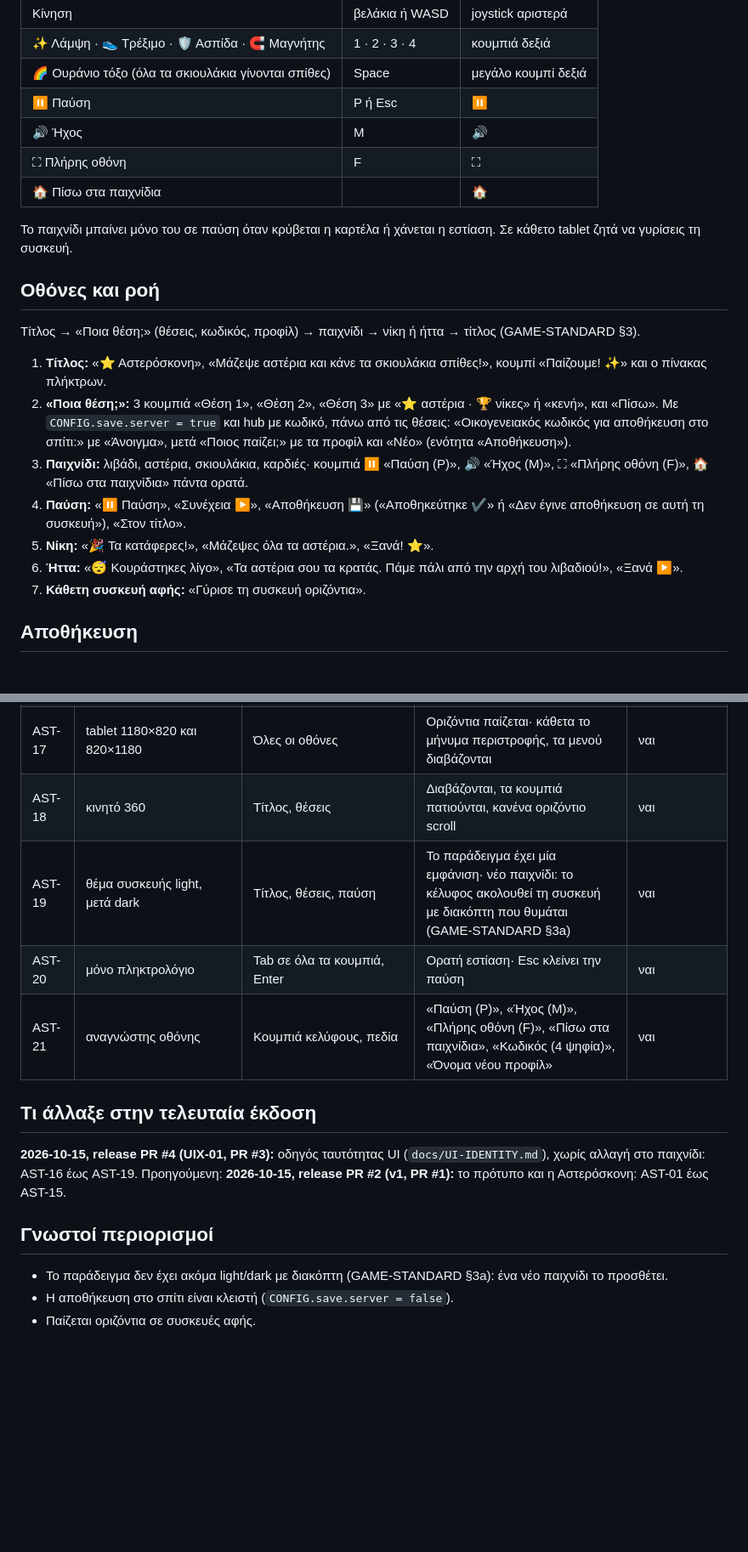
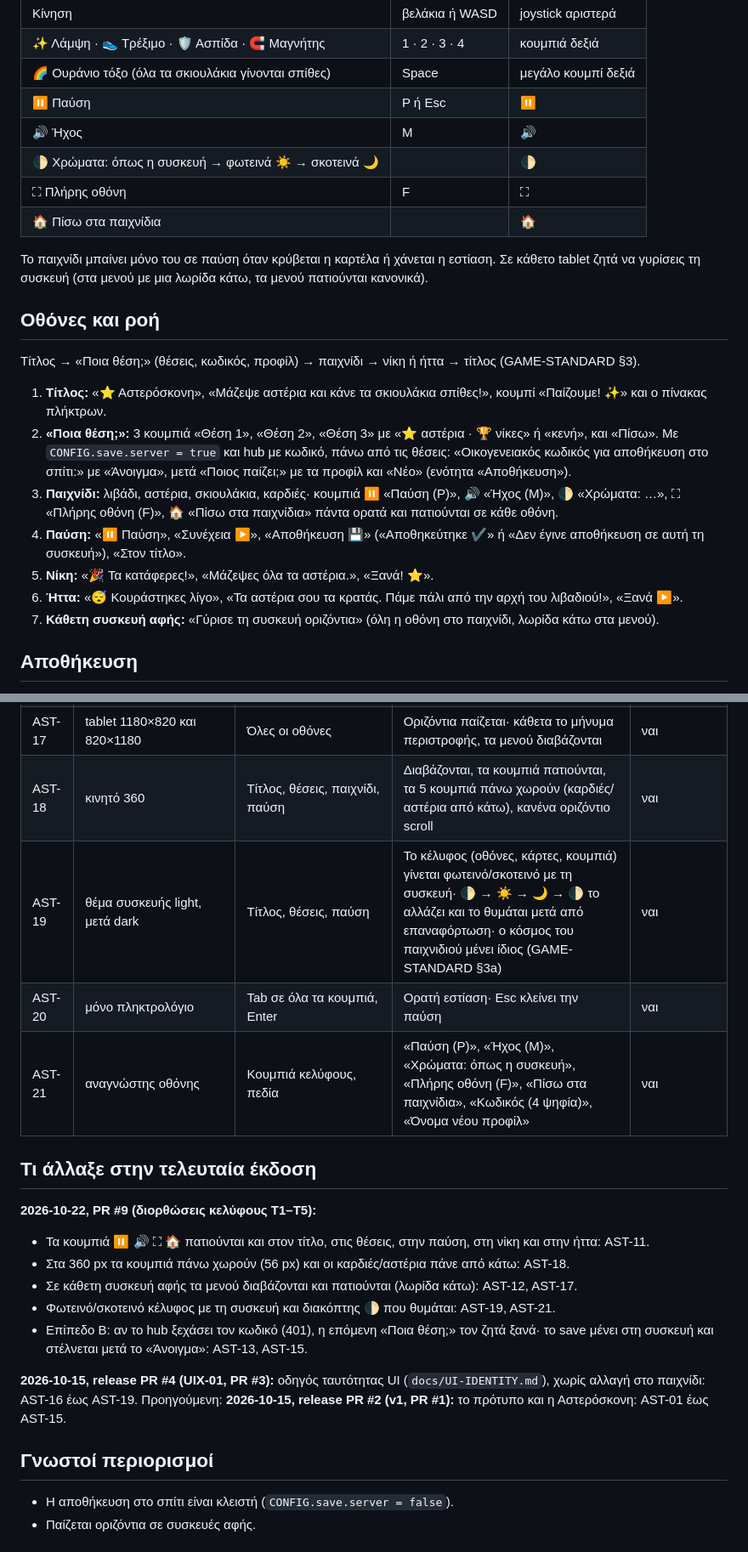
Before and after one commit to konzag/games-template, a Markdown page: README.md, 2 parts joined by grey strips. Shown at 85% size. Rendered like a GitHub page; blank space fills up the shorter version.

Commit message:
docs: README tester guide for the T1-T5 shell fixes (AST-11/12/18/19/21)
Co-Authored-By: Claude Opus 5.5 <noreply@anthropic.com>

```diff
--- a/README.md
+++ b/README.md
@@ -28,11 +28,12 @@
 | 🌈 Ουράνιο τόξο (όλα τα σκιουλάκια γίνονται σπίθες) | Space | μεγάλο κουμπί δεξιά |
 | ⏸ Παύση | P ή Esc | ⏸ |
 | 🔊 Ήχος | M | 🔊 |
+| 🌓 Χρώματα: όπως η συσκευή → φωτεινά ☀️ → σκοτεινά 🌙 | | 🌓 |
 | ⛶ Πλήρης οθόνη | F | ⛶ |
 | 🏠 Πίσω στα παιχνίδια | | 🏠 |
 
 Το παιχνίδι μπαίνει μόνο του σε παύση όταν κρύβεται η καρτέλα ή χάνεται η εστίαση. Σε κάθετο tablet ζητά να
-γυρίσεις τη συσκευή.
+γυρίσεις τη συσκευή (στα μενού με μια λωρίδα κάτω, τα μενού πατιούνται κανονικά).
 
 ## Οθόνες και ροή
 
@@ -45,13 +46,13 @@
 2. **«Ποια θέση;»:** 3 κουμπιά «Θέση 1», «Θέση 2», «Θέση 3» με «⭐ αστέρια · 🏆 νίκες» ή «κενή», και «Πίσω».
    Με `CONFIG.save.server = true` και hub με κωδικό, πάνω από τις θέσεις: «Οικογενειακός κωδικός για αποθήκευση
    στο σπίτι:» με «Άνοιγμα», μετά «Ποιος παίζει;» με τα προφίλ και «Νέο» (ενότητα «Αποθήκευση»).
-3. **Παιχνίδι:** λιβάδι, αστέρια, σκιουλάκια, καρδιές· κουμπιά ⏸ «Παύση (P)», 🔊 «Ήχος (M)», ⛶ «Πλήρης οθόνη
-   (F)», 🏠 «Πίσω στα παιχνίδια» πάντα ορατά.
+3. **Παιχνίδι:** λιβάδι, αστέρια, σκιουλάκια, καρδιές· κουμπιά ⏸ «Παύση (P)», 🔊 «Ήχος (M)», 🌓 «Χρώματα: …»,
+   ⛶ «Πλήρης οθόνη (F)», 🏠 «Πίσω στα παιχνίδια» πάντα ορατά και πατιούνται σε κάθε οθόνη.
 4. **Παύση:** «⏸ Παύση», «Συνέχεια ▶», «Αποθήκευση 💾» («Αποθηκεύτηκε ✔» ή «Δεν έγινε αποθήκευση σε αυτή τη
    συσκευή»), «Στον τίτλο».
 5. **Νίκη:** «🎉 Τα κατάφερες!», «Μάζεψες όλα τα αστέρια.», «Ξανά! ⭐».
 6. **Ήττα:** «😴 Κουράστηκες λίγο», «Τα αστέρια σου τα κρατάς. Πάμε πάλι από την αρχή του λιβαδιού!», «Ξανά ▶».
-7. **Κάθετη συσκευή αφής:** «Γύρισε τη συσκευή οριζόντια».
+7. **Κάθετη συσκευή αφής:** «Γύρισε τη συσκευή οριζόντια» (όλη η οθόνη στο παιχνίδι, λωρίδα κάτω στα μενού).
 
 ## Αποθήκευση
 
@@ -92,14 +93,22 @@
 | AST-15 | hub χωρίς κωδικό ή χωρίς δίκτυο | «Ποια θέση;», παίξε, αποθήκευσε | Χωρίς λάθος· οι θέσεις στη συσκευή δουλεύουν· με δίκτυο ξανά, το save φτάνει στο hub | ναι |
 | AST-16 | desktop 1280×800 | Όλες οι οθόνες | Όλα χωρούν, κείμενα ≥ 18 px | ναι |
 | AST-17 | tablet 1180×820 και 820×1180 | Όλες οι οθόνες | Οριζόντια παίζεται· κάθετα το μήνυμα περιστροφής, τα μενού διαβάζονται | ναι |
-| AST-18 | κινητό 360 | Τίτλος, θέσεις | Διαβάζονται, τα κουμπιά πατιούνται, κανένα οριζόντιο scroll | ναι |
-| AST-19 | θέμα συσκευής light, μετά dark | Τίτλος, θέσεις, παύση | Το παράδειγμα έχει μία εμφάνιση· νέο παιχνίδι: το κέλυφος ακολουθεί τη συσκευή με διακόπτη που θυμάται (GAME-STANDARD §3a) | ναι |
+| AST-18 | κινητό 360 | Τίτλος, θέσεις, παιχνίδι, παύση | Διαβάζονται, τα κουμπιά πατιούνται, τα 5 κουμπιά πάνω χωρούν (καρδιές/αστέρια από κάτω), κανένα οριζόντιο scroll | ναι |
+| AST-19 | θέμα συσκευής light, μετά dark | Τίτλος, θέσεις, παύση | Το κέλυφος (οθόνες, κάρτες, κουμπιά) γίνεται φωτεινό/σκοτεινό με τη συσκευή· 🌓 → ☀️ → 🌙 → 🌓 το αλλάζει και το θυμάται μετά από επαναφόρτωση· ο κόσμος του παιχνιδιού μένει ίδιος (GAME-STANDARD §3a) | ναι |
 | AST-20 | μόνο πληκτρολόγιο | Tab σε όλα τα κουμπιά, Enter | Ορατή εστίαση· Esc κλείνει την παύση | ναι |
-| AST-21 | αναγνώστης οθόνης | Κουμπιά κελύφους, πεδία | «Παύση (P)», «Ήχος (M)», «Πλήρης οθόνη (F)», «Πίσω στα παιχνίδια», «Κωδικός (4 ψηφία)», «Όνομα νέου προφίλ» | ναι |
+| AST-21 | αναγνώστης οθόνης | Κουμπιά κελύφους, πεδία | «Παύση (P)», «Ήχος (M)», «Χρώματα: όπως η συσκευή», «Πλήρης οθόνη (F)», «Πίσω στα παιχνίδια», «Κωδικός (4 ψηφία)», «Όνομα νέου προφίλ» | ναι |
 
 ## Τι άλλαξε στην τελευταία έκδοση
 
 <!-- Νέο παιχνίδι: ημερομηνία, PR (staging) και release PR (main), αλλαγές σε κουκκίδες με παραπομπή σε ID δοκιμών. -->
+
+**2026-10-22, PR #9 (διορθώσεις κελύφους T1–T5):**
+- Τα κουμπιά ⏸ 🔊 ⛶ 🏠 πατιούνται και στον τίτλο, στις θέσεις, στην παύση, στη νίκη και στην ήττα: AST-11.
+- Στα 360 px τα κουμπιά πάνω χωρούν (56 px) και οι καρδιές/αστέρια πάνε από κάτω: AST-18.
+- Σε κάθετη συσκευή αφής τα μενού διαβάζονται και πατιούνται (λωρίδα κάτω): AST-12, AST-17.
+- Φωτεινό/σκοτεινό κέλυφος με τη συσκευή και διακόπτης 🌓 που θυμάται: AST-19, AST-21.
+- Επίπεδο Β: αν το hub ξεχάσει τον κωδικό (401), η επόμενη «Ποια θέση;» τον ζητά ξανά· το save μένει στη συσκευή
+  και στέλνεται μετά το «Άνοιγμα»: AST-13, AST-15.
 
 **2026-10-15, release PR #4 (UIX-01, PR #3):** οδηγός ταυτότητας UI (`docs/UI-IDENTITY.md`), χωρίς αλλαγή στο
 παιχνίδι: AST-16 έως AST-19. Προηγούμενη: **2026-10-15, release PR #2 (v1, PR #1):** το πρότυπο και η
@@ -109,7 +118,6 @@
 
 <!-- Νέο παιχνίδι: ό,τι δεν κάνει ακόμα ή κάνει διαφορετικά από το GAME-STANDARD, και οι αποφάσεις που περιμένουν. -->
 
-- Το παράδειγμα δεν έχει ακόμα light/dark με διακόπτη (GAME-STANDARD §3a): ένα νέο παιχνίδι το προσθέτει.
 - Η αποθήκευση στο σπίτι είναι κλειστή (`CONFIG.save.server = false`).
 - Παίζεται οριζόντια σε συσκευές αφής.
 
```
Also changed, not shown: other parts of README.md (+3 -3 lines).
